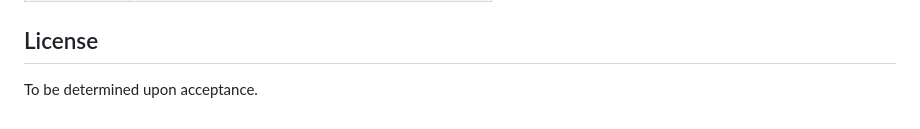
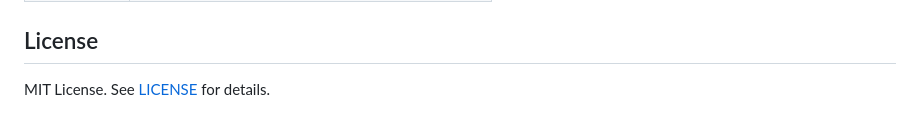
Before and after one commit to BanisharifM/IOSage, a Markdown page: README.md, the part around the change. Rendered like a GitHub page.

Commit message:
README: update License section to match MIT LICENSE file

```diff
--- a/README.md
+++ b/README.md
@@ -159,4 +159,4 @@ All versions pinned in `environment.yml` and `requirements.txt`.
 
 ## License
 
-To be determined upon acceptance.
+MIT License. See [LICENSE](LICENSE) for details.
```
